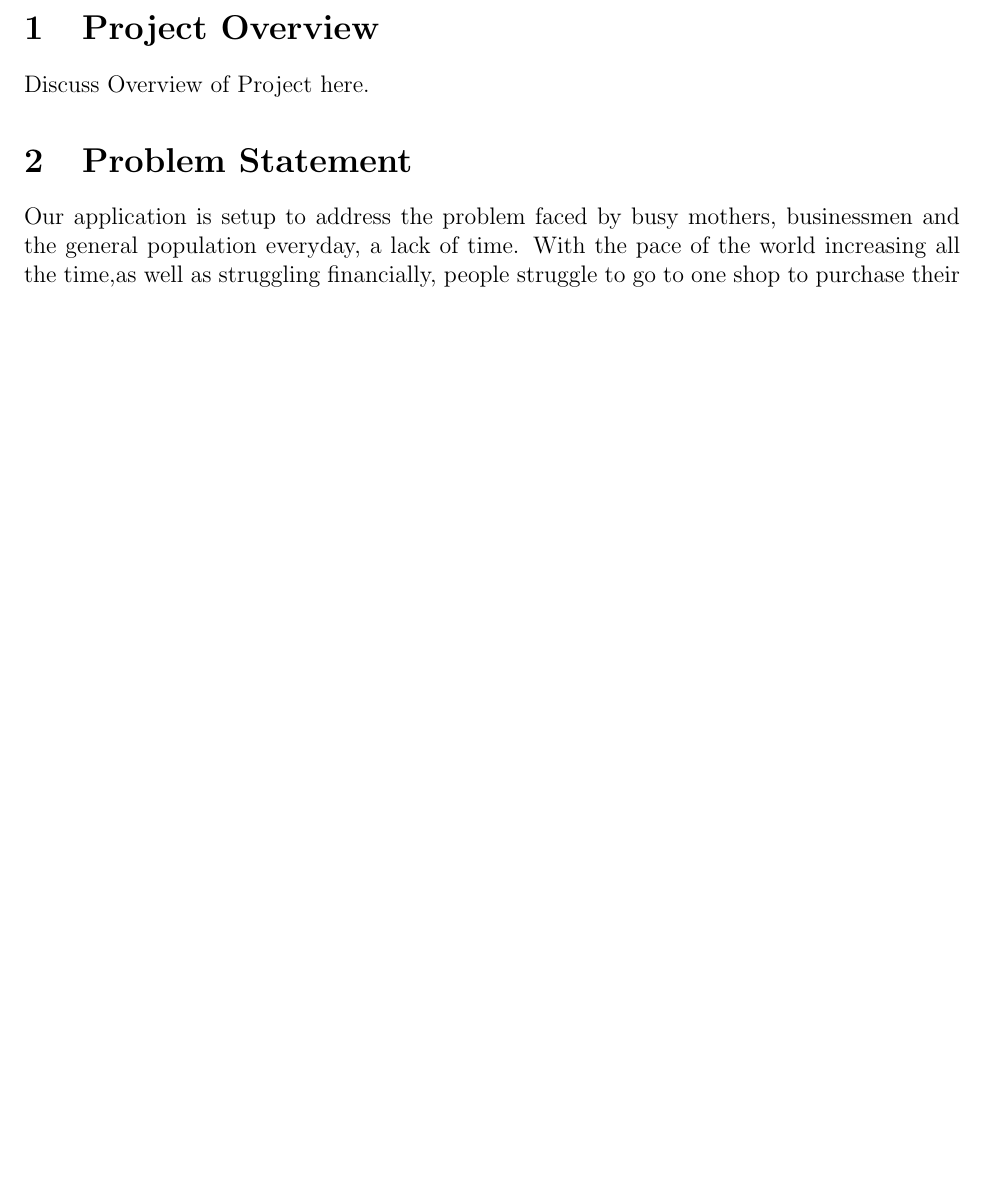
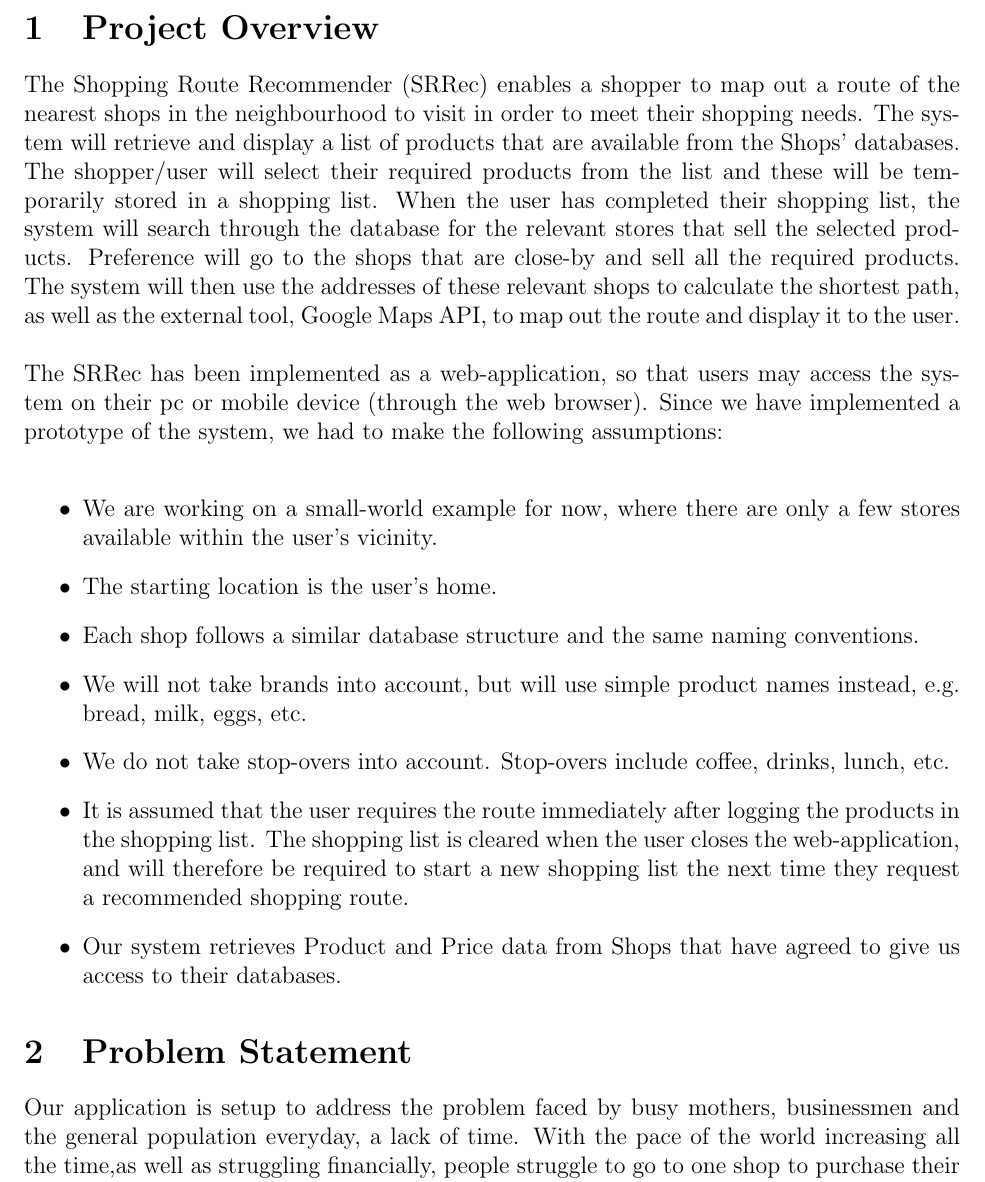
Before and after one commit to Sergio1101482/SRRec, a LaTeX document (ProjectReport.tex): part of page 4 of 23 before the commit and part of page 4 of 24 after it, cut so that both start at the same text, the shorter picture padded with empty space. Compiled offline with pdfLaTeX.

Commit message:
Added Project Overview with the assumptions made

```diff
--- a/ProjectReport.tex
+++ b/ProjectReport.tex
@@ -48,7 +48,20 @@
 \pagebreak
 
 \section{Project Overview}
-Discuss Overview of Project here.
+The Shopping Route Recommender (SRRec) enables a shopper to map out a route of the nearest shops in the neighbourhood to visit in order to meet their shopping needs. The system will retrieve and display a list of products that are available from the Shops' databases. The shopper/user will select their required products from the list and these will be temporarily stored in a shopping list. When the user has completed their shopping list, the system will search through the database for the relevant stores that sell the selected products. Preference will go to the shops that are close-by and sell all the required products. The system will then use the addresses of these relevant shops to calculate the shortest path, as well as the external tool, Google Maps API, to map out the route and display it to the user.
+\\\\
+The SRRec has been implemented as a web-application, so that users may access the system on their pc or mobile device (through the web browser).
+Since we have implemented a prototype of the system, we had to make the following assumptions:
+\\
+\begin{itemize}
+\item We are working on a small-world example for now, where there are only a few stores available within the user's vicinity.
+\item The starting location is the user's home.
+\item Each shop follows a similar database structure and the same naming conventions.
+\item We will not take brands into account, but will use simple product names instead, e.g. bread, milk, eggs, etc.
+\item We do not take stop-overs into account. Stop-overs include coffee, drinks, lunch, etc.
+\item It is assumed that the user requires the route immediately after logging the products in the shopping list. The shopping list is cleared when the user closes the web-application, and will therefore be required to start a new shopping list the next time they request a recommended shopping route.
+\item Our system retrieves Product and Price data from Shops that have agreed to give us access to their databases.
+\end{itemize}
 
 \section{Problem Statement}
 Our application is setup to address the problem faced by  busy mothers, businessmen and the general population everyday, a lack of time. With the pace of the world increasing all the time,as well as struggling financially, people struggle to go to one shop to purchase their necessities, let alone shop around to get the best bargains and value for money.
```
Also changed, not shown: ProjectReport.pdf.
